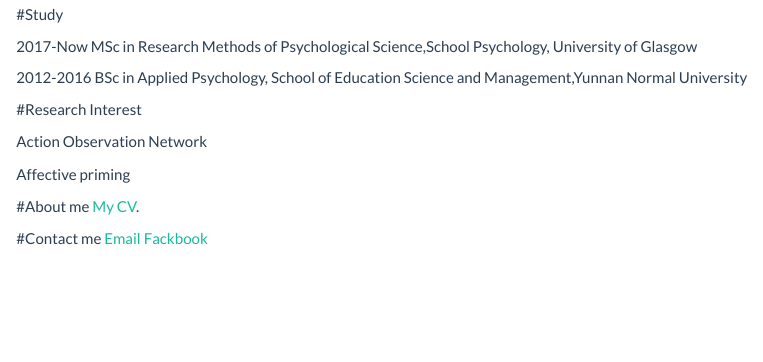
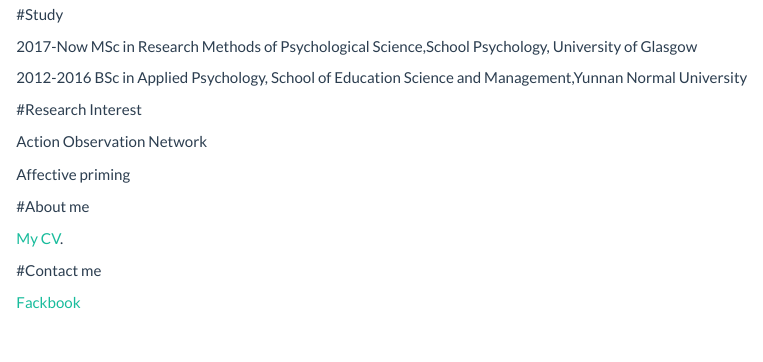
Before and after one commit to siyiwang1/webpage2, an R Markdown document (index.Rmd): the page in a window 1100 px wide, from 840 px down. Rendered offline with R 4.5, knitr and Pandoc, with nearby package versions.

```diff
--- a/index.Rmd
+++ b/index.Rmd
@@ -27,9 +27,10 @@
 Affective priming
 
 #About me
+
 [My CV](My CV.docx).
 
 
 #Contact me
-[Email](2310629w@student.gla.ac.uk)
+
 [Fackbook](https://www.facebook.com/siyi.wang.319)
```
Also changed, not shown: 1 other file.
